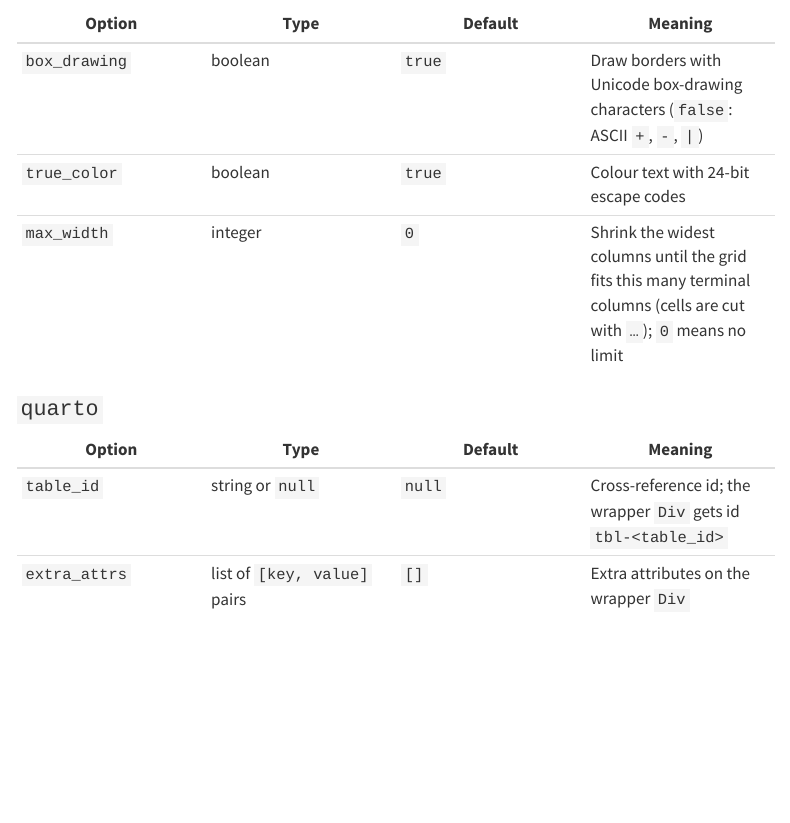
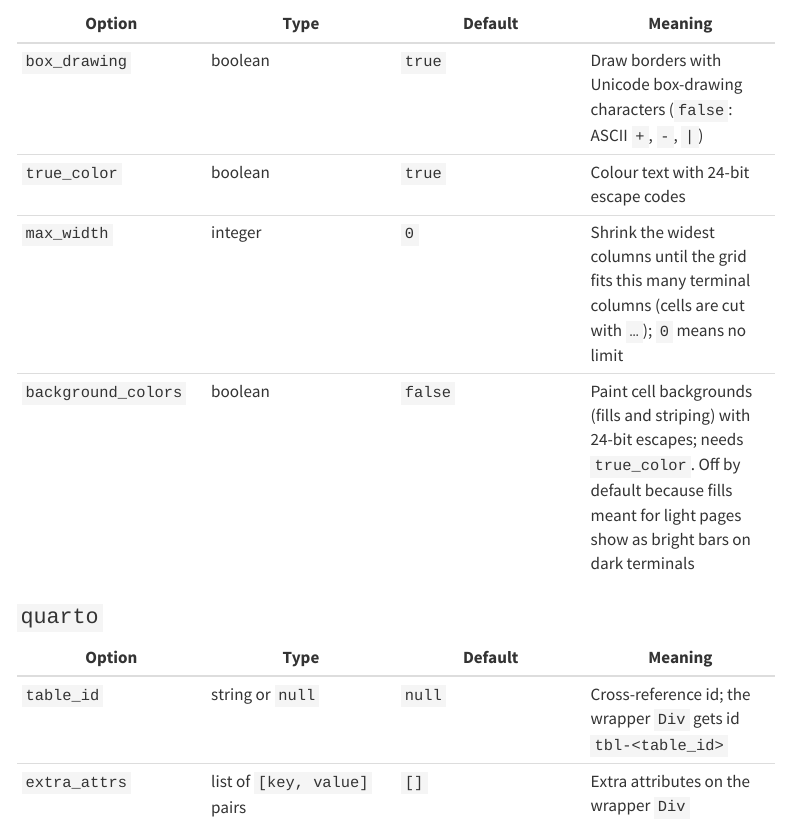
Before and after one commit to rich-iannone/gridwell, a Quarto document (docs/guide/writer-options.qmd): the page in a window 1100 px wide, from 2510 px down. Rendered offline with R 4.5, knitr and Pandoc in place of Quarto, with nearby package versions; menus at the side of the page are left out.

Commit message:
Update writer-options.qmd

```diff
--- a/docs/guide/writer-options.qmd
+++ b/docs/guide/writer-options.qmd
@@ -92,6 +92,7 @@ options at all).
 | `box_drawing` | boolean | `true` | Draw borders with Unicode box-drawing characters (`false`: ASCII `+`, `-`, `|`) |
 | `true_color` | boolean | `true` | Colour text with 24-bit escape codes |
 | `max_width` | integer | `0` | Shrink the widest columns until the grid fits this many terminal columns (cells are cut with `…`); `0` means no limit |
+| `background_colors` | boolean | `false` | Paint cell backgrounds (fills and striping) with 24-bit escapes; needs `true_color`. Off by default because fills meant for light pages show as bright bars on dark terminals |
 
 ### `quarto`
 
```
